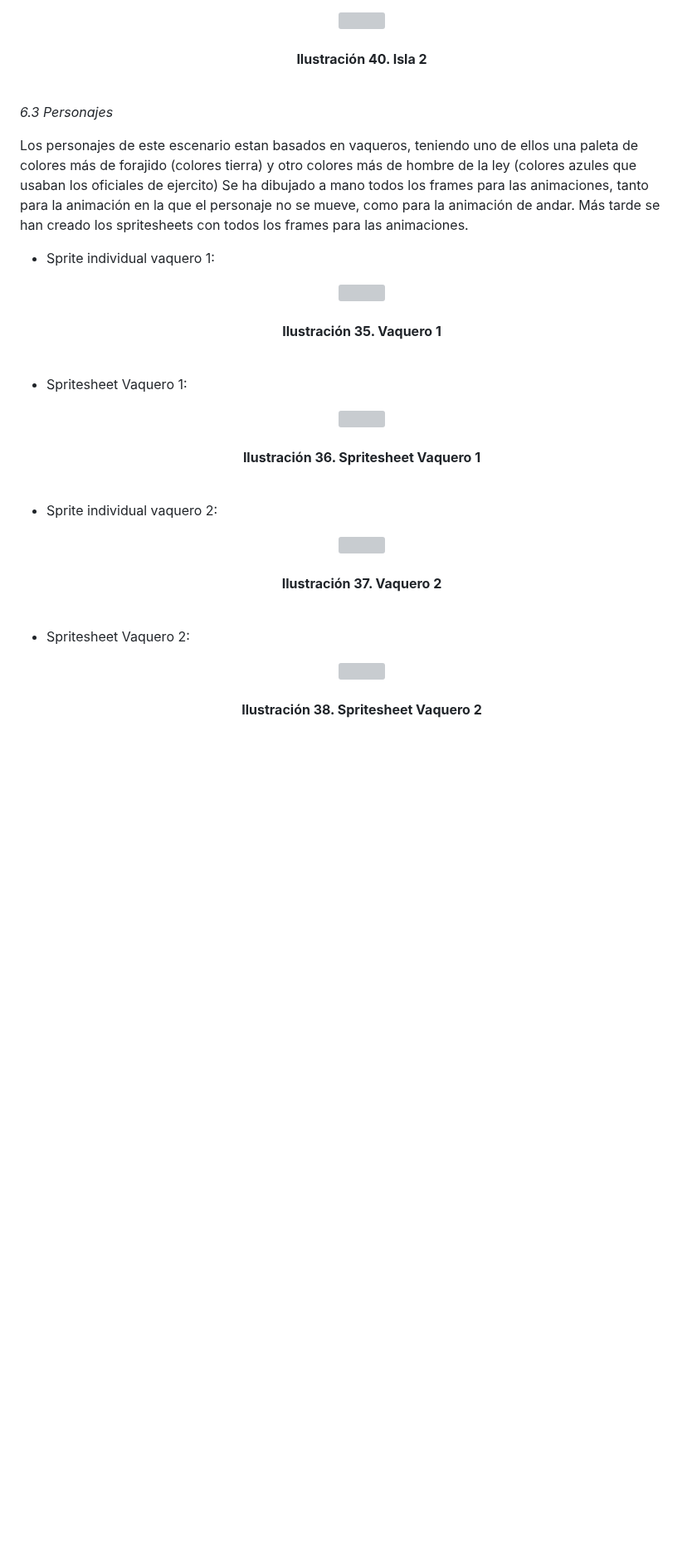
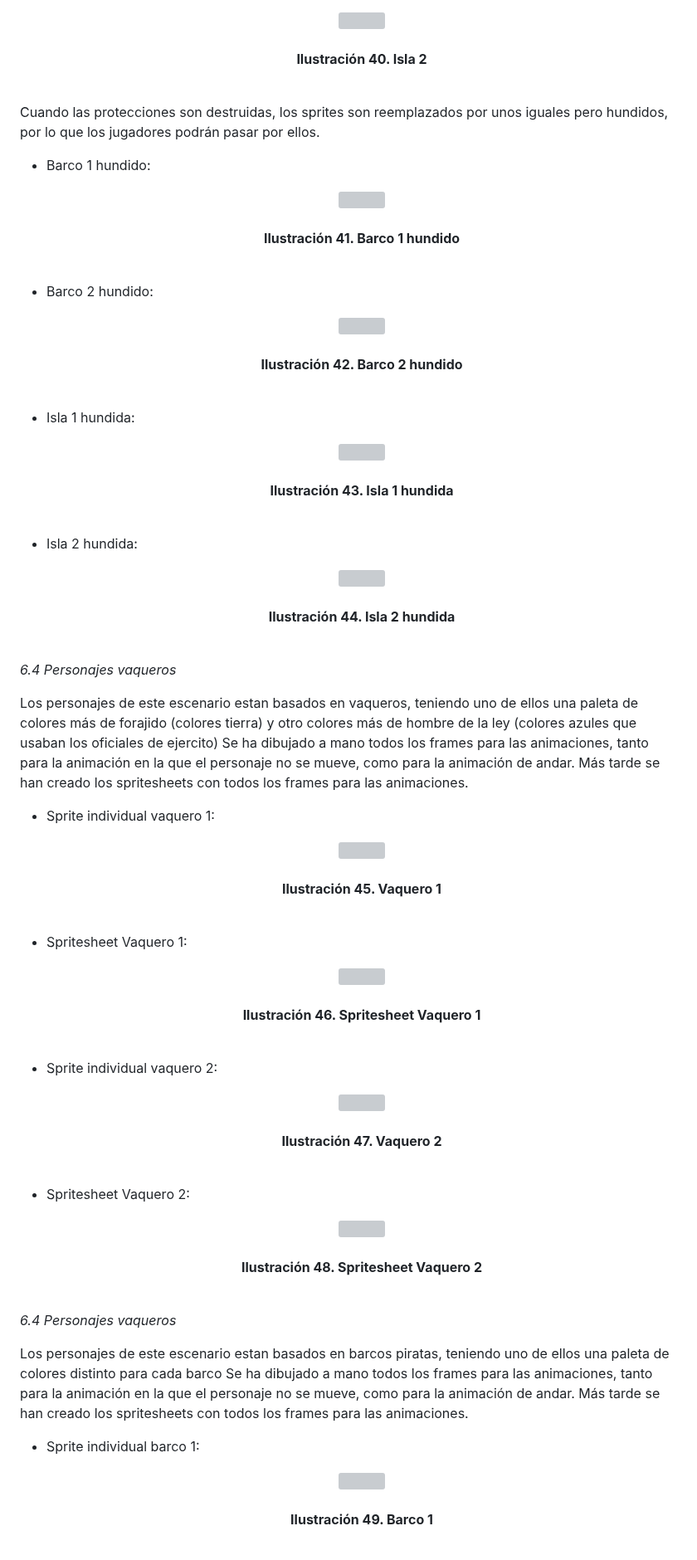
Before and after one commit to SergioJesusGonzalezCastilla/Juegos-en-Red, a Markdown page: README.md, the part around one of its changes. Shown at 83% size. Rendered like a GitHub page; blank space fills up the shorter version; grey boxes are pictures that could not be loaded.

```diff
--- a/README.md
+++ b/README.md
@@ -570,8 +570,47 @@ Todos los elementos que hay por medio del escenario, ya sean las islas o los bar
       <br><br>
     </p>
 
+Cuando las protecciones son destruidas, los sprites son reemplazados por unos iguales pero hundidos, por lo que los jugadores podrán pasar por ellos.
 
-*6.3 Personajes*
+
+ - Barco 1 hundido:
+    <p align="center">
+      <img src="https://github.com/SergioJesusGonzalezCastilla/Juegos-en-Red/blob/main/Archivos README/barco izq hundido.png">
+      <br><br>
+      <b>Ilustración 41. Barco 1 hundido</b>
+      <br><br>
+    </p>
+
+- Barco 2 hundido:
+
+    <p align="center">
+      <img src="https://github.com/SergioJesusGonzalezCastilla/Juegos-en-Red/blob/main/Archivos README/Barco derech hundido.png">
+      <br><br>
+      <b>Ilustración 42. Barco 2 hundido</b>
+      <br><br>
+    </p>
+
+ - Isla 1 hundida:
+
+    <p align="center">
+      <img src="https://github.com/SergioJesusGonzalezCastilla/Juegos-en-Red/blob/main/Archivos README/Isla izq hundida.png">
+      <br><br>
+      <b>Ilustración 43. Isla 1 hundida</b>
+      <br><br>
+    </p>
+
+- Isla 2 hundida:
+
+    <p align="center">
+      <img src="https://github.com/SergioJesusGonzalezCastilla/Juegos-en-Red/blob/main/Archivos README/Isla derech hundida.png">
+      <br><br>
+      <b>Ilustración 44. Isla 2 hundida</b>
+      <br><br>
+    </p>
+
+
+
+*6.4 Personajes vaqueros*
 
 Los personajes de este escenario estan basados en vaqueros, teniendo uno de ellos una paleta de colores más de forajido (colores tierra) y otro colores más de hombre de la ley (colores azules que usaban los oficiales de ejercito)
 Se ha dibujado a mano todos los frames para las animaciones, tanto para la animación en la que el personaje no se mueve, como para la animación de andar. Más tarde se han creado los spritesheets con todos los frames para las animaciones.
@@ -580,7 +619,7 @@ Se ha dibujado a mano todos los frames para las animaciones, tanto para la anima
     <p align="center">
       <img src="https://github.com/SergioJesusGonzalezCastilla/Juegos-en-Red/blob/main/Archivos README/Vaquero1 izquierda1.png">
       <br><br>
-      <b>Ilustración 35. Vaquero 1</b>
+      <b>Ilustración 45. Vaquero 1</b>
       <br><br>
     </p>
 
@@ -589,7 +628,7 @@ Se ha dibujado a mano todos los frames para las animaciones, tanto para la anima
     <p align="center">
       <img src="https://github.com/SergioJesusGonzalezCastilla/Juegos-en-Red/blob/main/Archivos README/Vaquero izq spritesheet V.2.png">
       <br><br>
-      <b>Ilustración 36. Spritesheet Vaquero 1</b>
+      <b>Ilustración 46. Spritesheet Vaquero 1</b>
       <br><br>
     </p>
 
@@ -598,7 +637,7 @@ Se ha dibujado a mano todos los frames para las animaciones, tanto para la anima
     <p align="center">
       <img src="https://github.com/SergioJesusGonzalezCastilla/Juegos-en-Red/blob/main/Archivos README/Vaquero 2 dcha 1.png">
       <br><br>
-      <b>Ilustración 37. Vaquero 2</b>
+      <b>Ilustración 47. Vaquero 2</b>
       <br><br>
     </p>
 
@@ -607,4 +646,20 @@ Se ha dibujado a mano todos los frames para las animaciones, tanto para la anima
     <p align="center">
       <img src="https://github.com/SergioJesusGonzalezCastilla/Juegos-en-Red/blob/main/Archivos README/Vaquero dch spritesheet.png">
       <br><br>
-      <b>Ilustración 38. Spritesheet Vaquero 2</b>
+      <b>Ilustración 48. Spritesheet Vaquero 2</b>
+      <br><br>
+    </p>
+
+*6.4 Personajes vaqueros*
+
+Los personajes de este escenario estan basados en barcos piratas, teniendo uno de ellos una paleta de colores distinto para cada barco
+Se ha dibujado a mano todos los frames para las animaciones, tanto para la animación en la que el personaje no se mueve, como para la animación de andar. Más tarde se han creado los spritesheets con todos los frames para las animaciones.
+
+ - Sprite individual barco 1:
+    <p align="center">
+      <img src="https://github.com/SergioJesusGonzalezCastilla/Juegos-en-Red/blob/main/Archivos README/Barco 1.png">
+      <br><br>
+      <b>Ilustración 49. Barco 1</b>
+      <br><br>
+    </p>
+
```
Also changed, not shown: other parts of README.md (+27 -3 lines).
